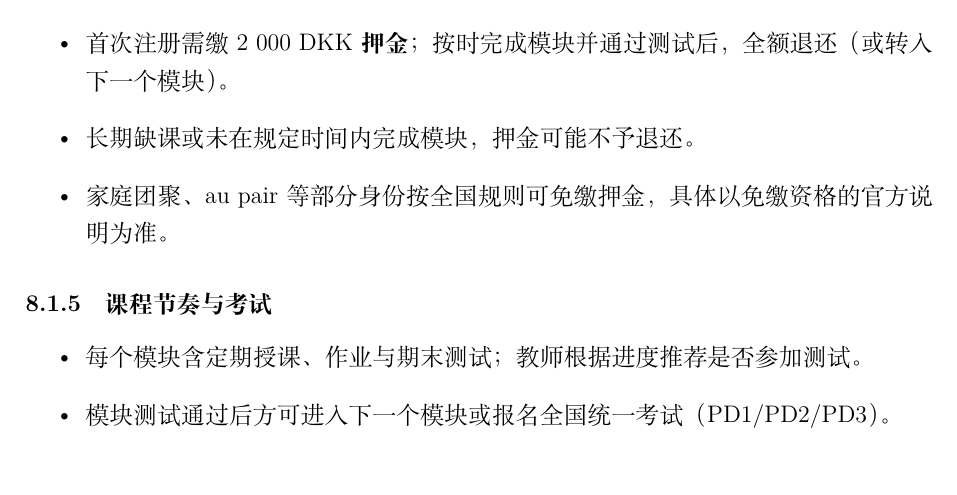
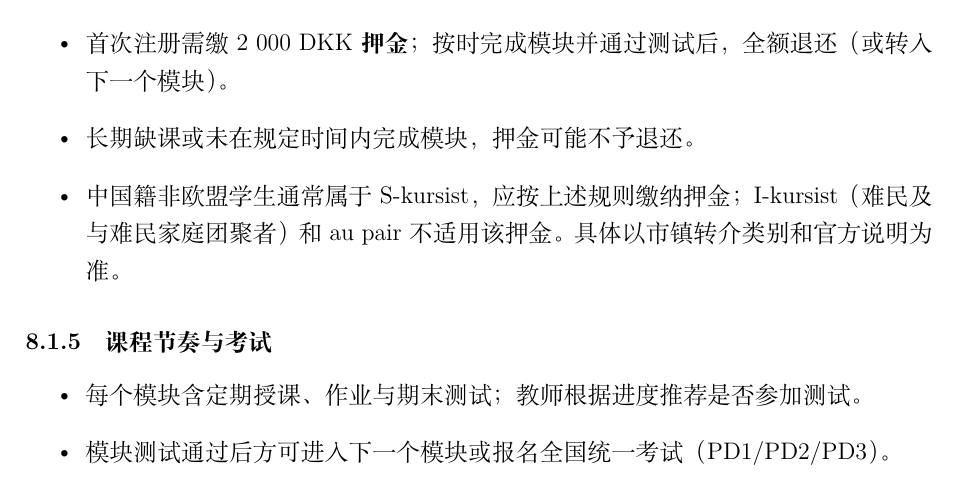
Before and after one commit to PersimmonYY/copenhagen-student-handbook, a LaTeX document (main.tex, which reads chapters/danish.tex): part of page 38 of 75, cut so that both start at the same text. Compiled offline with XeLaTeX.

Commit message:
fix: clarify Danish course deposit exemptions

```diff
--- a/chapters/danish.tex
+++ b/chapters/danish.tex
@@ -46,7 +46,7 @@
     \item 课程本身 \textbf{免费}。
     \item 首次注册需缴 2 000 DKK \textbf{押金}；按时完成模块并通过测试后，全额退还（或转入下一个模块）。
     \item 长期缺课或未在规定时间内完成模块，押金可能不予退还。
-    \item 家庭团聚、au pair 等部分身份按全国规则可免缴押金，具体以免缴资格的官方说明为准。
+    \item 中国籍非欧盟学生通常属于 S-kursist，应按上述规则缴纳押金；I-kursist（难民及与难民家庭团聚者）和 au pair 不适用该押金。具体以市镇转介类别和官方说明为准。
 \end{itemize}
 
 \subsubsection{课程节奏与考试}
```
Also changed, not shown: SOURCE_REGISTER.md (+1 -1 lines).
